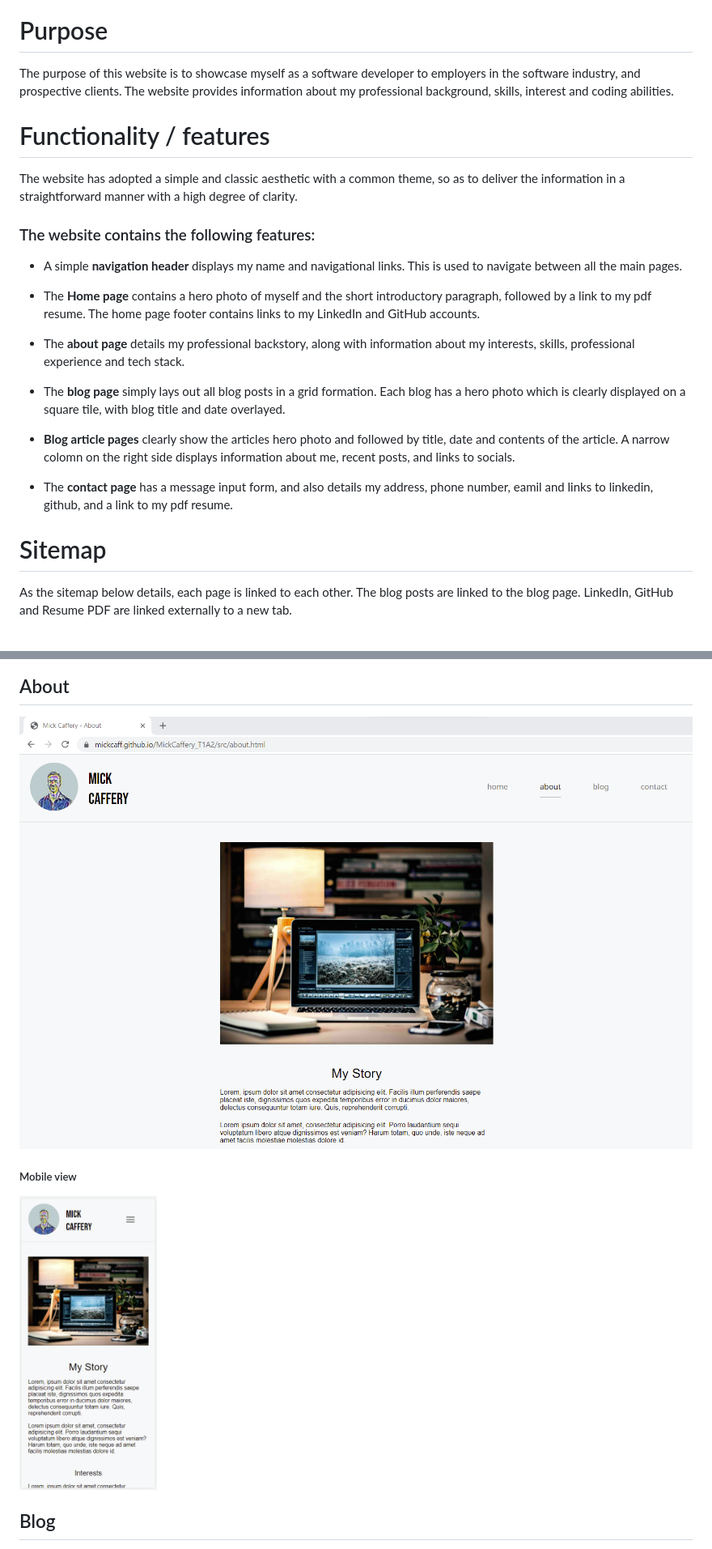
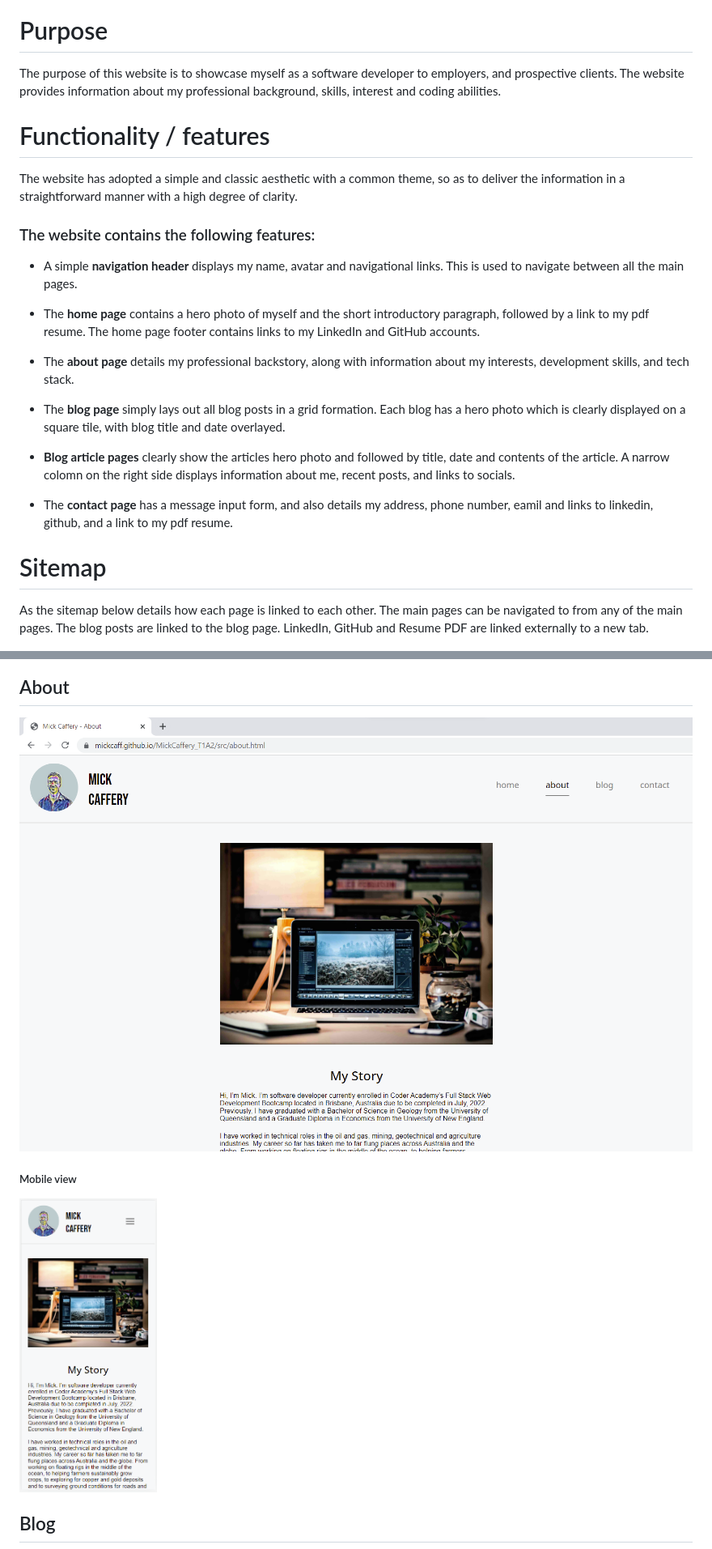
Before and after one commit to mickcaff/MickCaffery_T1A2, a Markdown page: README.md, 2 parts joined by grey strips. Shown: that part at 81% size. GitHub-like rendering; pictures changed too: docs/about.png, docs/about_mobile.png.

Commit message:
Updated README and website screenshots

```diff
--- a/README.md
+++ b/README.md
@@ -10,7 +10,7 @@
 
 # Purpose
 
-The purpose of this website is to showcase myself as a software developer to employers in the software industry, and prospective clients. The website provides information about my professional background, skills, interest and coding abilities.
+The purpose of this website is to showcase myself as a software developer to employers, and prospective clients. The website provides information about my professional background, skills, interest and coding abilities.
 
 
 # Functionality / features
@@ -19,11 +19,11 @@ The website has adopted a simple and classic aesthetic with a common theme, so a
 
 ### The website contains the following features:
 
-- A simple **navigation header** displays my name and navigational links. This is used to navigate between all the main pages.
+- A simple **navigation header** displays my name, avatar and navigational links. This is used to navigate between all the main pages.
 
-- The **Home page** contains a hero photo of myself and the short introductory paragraph, followed by a link to my pdf resume. The home page footer contains links to my LinkedIn and GitHub accounts.
+- The **home page** contains a hero photo of myself and the short introductory paragraph, followed by a link to my pdf resume. The home page footer contains links to my LinkedIn and GitHub accounts.
 
-- The **about page** details my professional backstory, along with information about my interests, skills, professional experience and tech stack.
+- The **about page** details my professional backstory, along with information about my interests, development skills, and tech stack.
 
 - The **blog page** simply lays out all blog posts in a grid formation. Each blog has a hero photo which is clearly displayed on a square tile, with blog title and date overlayed.
 
@@ -34,7 +34,7 @@ The website has adopted a simple and classic aesthetic with a common theme, so a
 
 # Sitemap
 
-As the sitemap below details, each page is linked to each other. The blog posts are linked to the blog page. LinkedIn, GitHub and Resume PDF are linked externally to a new tab.
+As the sitemap below details how each page is linked to each other. The main pages can be navigated to from any of the main pages. The blog posts are linked to the blog page. LinkedIn, GitHub and Resume PDF are linked externally to a new tab.
 
 ![Sitemap](docs/T1A2-Portfolio.drawio.png)
 
```
Also changed, not shown: other parts of README.md (+1 -1 lines).
